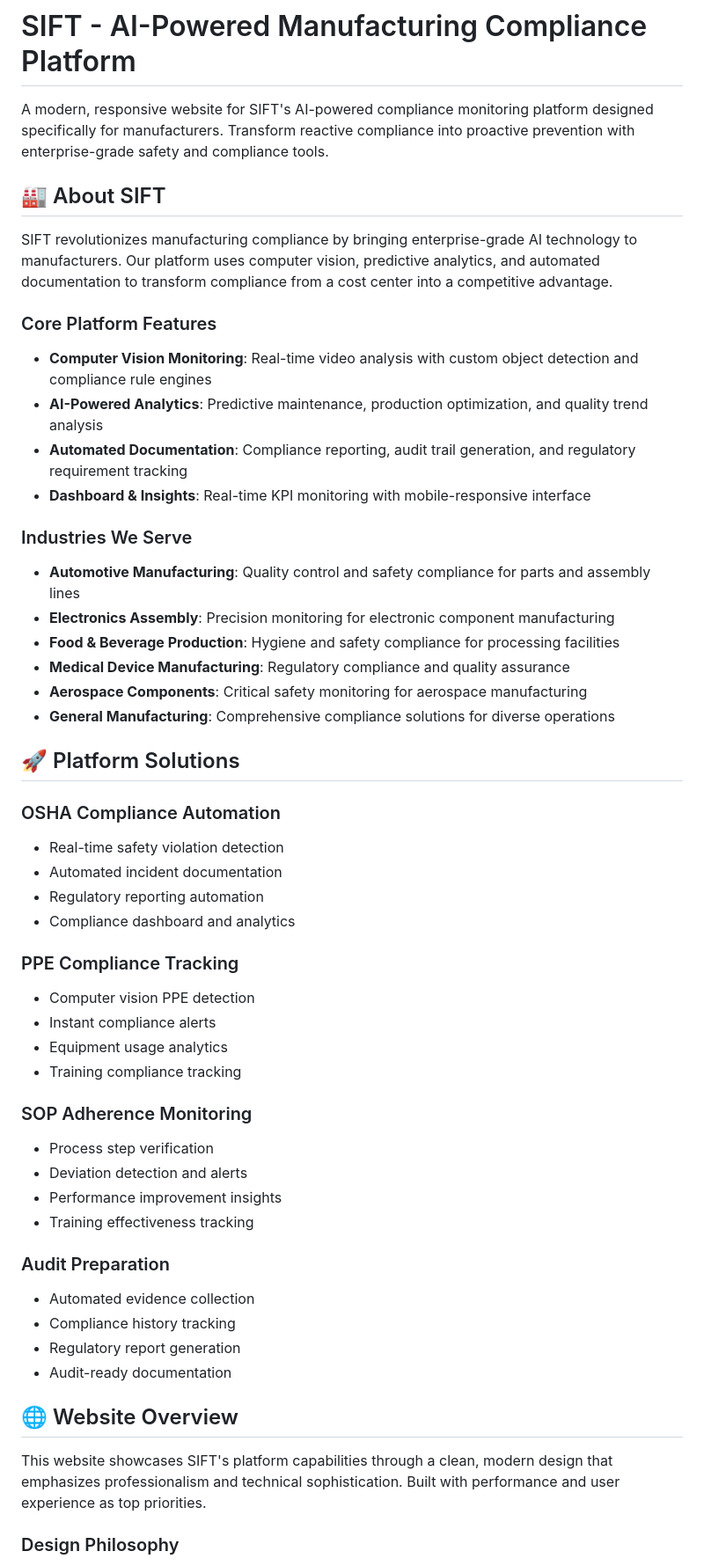
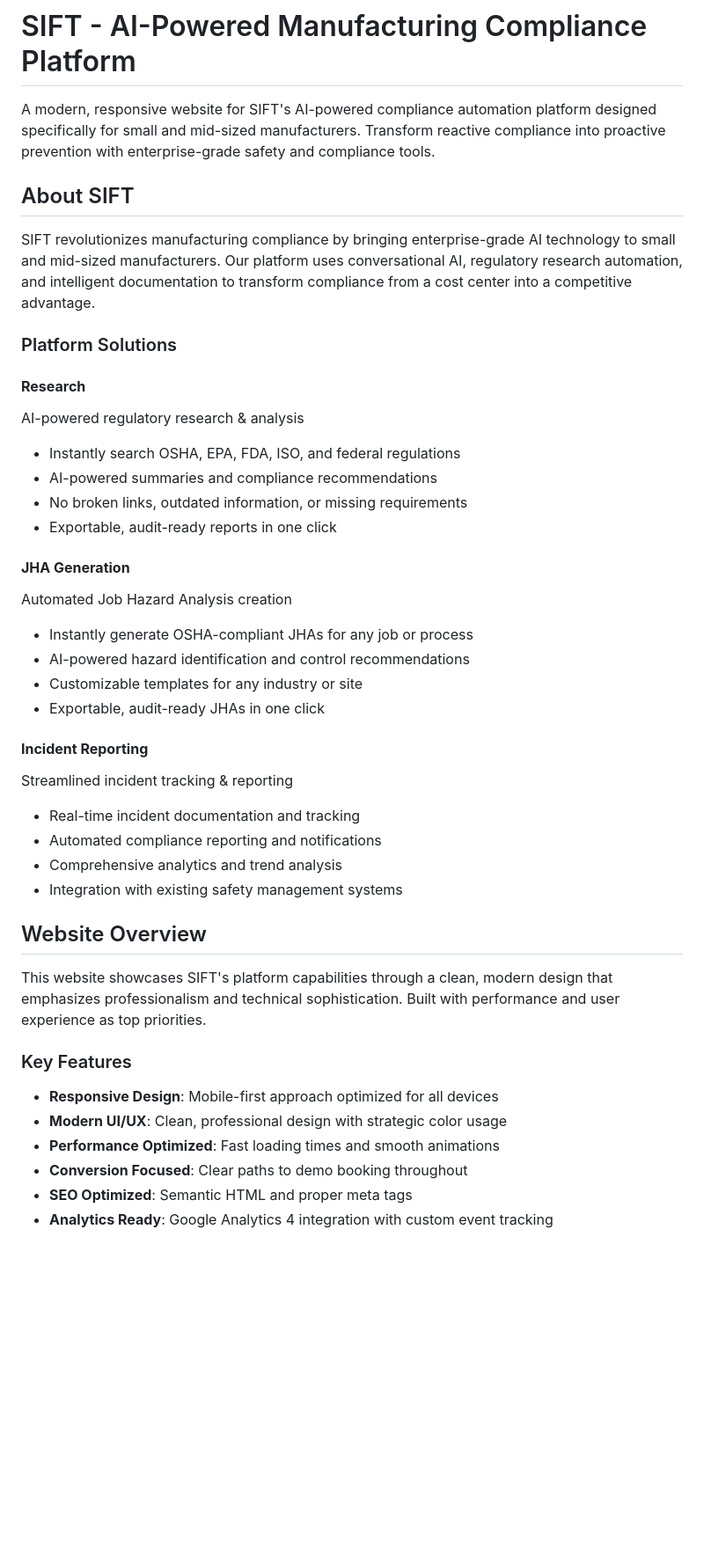
Before and after one commit to arnaavsareen/sift-website, a Markdown page: README.md, the part around the change printed below. Shown: that part at 88% size. Rendered like a GitHub page; blank space fills up the shorter version.

Commit message:
Revise README

```diff
--- a/README.md
+++ b/README.md
@@ -1,56 +1,43 @@
 # SIFT - AI-Powered Manufacturing Compliance Platform
 
-A modern, responsive website for SIFT's AI-powered compliance monitoring platform designed specifically for  manufacturers. Transform reactive compliance into proactive prevention with enterprise-grade safety and compliance tools.
+A modern, responsive website for SIFT's AI-powered compliance automation platform designed specifically for small and mid-sized manufacturers. Transform reactive compliance into proactive prevention with enterprise-grade safety and compliance tools.
 
-## 🏭 About SIFT
+## About SIFT
 
-SIFT revolutionizes manufacturing compliance by bringing enterprise-grade AI technology to  manufacturers. Our platform uses computer vision, predictive analytics, and automated documentation to transform compliance from a cost center into a competitive advantage.
+SIFT revolutionizes manufacturing compliance by bringing enterprise-grade AI technology to small and mid-sized manufacturers. Our platform uses conversational AI, regulatory research automation, and intelligent documentation to transform compliance from a cost center into a competitive advantage.
 
-### Core Platform Features
+### Platform Solutions
 
-- **Computer Vision Monitoring**: Real-time video analysis with custom object detection and compliance rule engines
-- **AI-Powered Analytics**: Predictive maintenance, production optimization, and quality trend analysis
-- **Automated Documentation**: Compliance reporting, audit trail generation, and regulatory requirement tracking
-- **Dashboard & Insights**: Real-time KPI monitoring with mobile-responsive interface
+#### **Research**
+AI-powered regulatory research & analysis
+- Instantly search OSHA, EPA, FDA, ISO, and federal regulations
+- AI-powered summaries and compliance recommendations
+- No broken links, outdated information, or missing requirements
+- Exportable, audit-ready reports in one click
 
-### Industries We Serve
+#### **JHA Generation**
+Automated Job Hazard Analysis creation
+- Instantly generate OSHA-compliant JHAs for any job or process
+- AI-powered hazard identification and control recommendations
+- Customizable templates for any industry or site
+- Exportable, audit-ready JHAs in one click
 
-- **Automotive Manufacturing**: Quality control and safety compliance for parts and assembly lines
-- **Electronics Assembly**: Precision monitoring for electronic component manufacturing
-- **Food & Beverage Production**: Hygiene and safety compliance for processing facilities
-- **Medical Device Manufacturing**: Regulatory compliance and quality assurance
-- **Aerospace Components**: Critical safety monitoring for aerospace manufacturing
-- **General Manufacturing**: Comprehensive compliance solutions for diverse operations
+#### **Incident Reporting**
+Streamlined incident tracking & reporting
+- Real-time incident documentation and tracking
+- Automated compliance reporting and notifications
+- Comprehensive analytics and trend analysis
+- Integration with existing safety management systems
 
-## 🚀 Platform Solutions
-
-### OSHA Compliance Automation
-- Real-time safety violation detection
-- Automated incident documentation
-- Regulatory reporting automation
-- Compliance dashboard and analytics
-
-### PPE Compliance Tracking
-- Computer vision PPE detection
-- Instant compliance alerts
-- Equipment usage analytics
-- Training compliance tracking
-
-### SOP Adherence Monitoring
-- Process step verification
-- Deviation detection and alerts
-- Performance improvement insights
-- Training effectiveness tracking
-
-### Audit Preparation
-- Automated evidence collection
-- Compliance history tracking
-- Regulatory report generation
-- Audit-ready documentation
-
-## 🌐 Website Overview
+## Website Overview
 
 This website showcases SIFT's platform capabilities through a clean, modern design that emphasizes professionalism and technical sophistication. Built with performance and user experience as top priorities.
 
-### Design Philosophy
+### Key Features
+- **Responsive Design**: Mobile-first approach optimized for all devices
+- **Modern UI/UX**: Clean, professional design with strategic color usage
+- **Performance Optimized**: Fast loading times and smooth animations
+- **Conversion Focused**: Clear paths to demo booking throughout
+- **SEO Optimized**: Semantic HTML and proper meta tags
+- **Analytics Ready**: Google Analytics 4 integration with custom event tracking
 
```
Also changed, not shown: other parts of README.md (+145 -128 lines).
